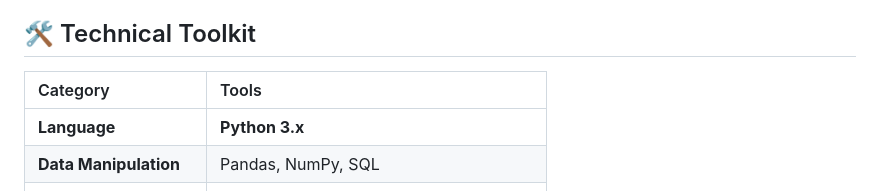
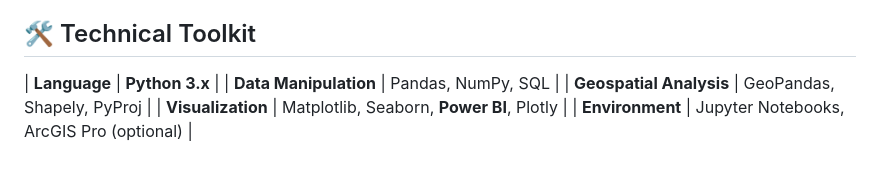
Before and after one commit to Mariamonsalve1305/MariaGeomatica, a Markdown page: README.md, the part around the change. Drawn GitHub-style; blank space fills up the shorter version.

```diff
--- a/README.md
+++ b/README.md
@@ -41,8 +41,6 @@ This project analyzes the intricate relationship between urban mobility patterns
 
 ## 🛠️ Technical Toolkit
 
-| Category | Tools |
-| :--- | :--- |
 | **Language** | **Python 3.x** |
 | **Data Manipulation** | Pandas, NumPy, SQL |
 | **Geospatial Analysis** | GeoPandas, Shapely, PyProj |
```
